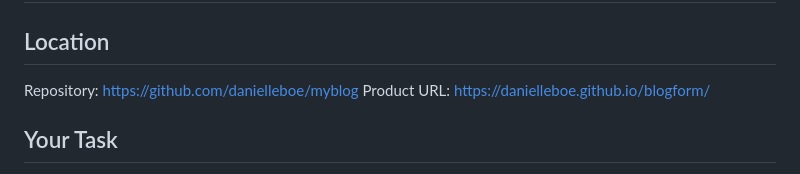
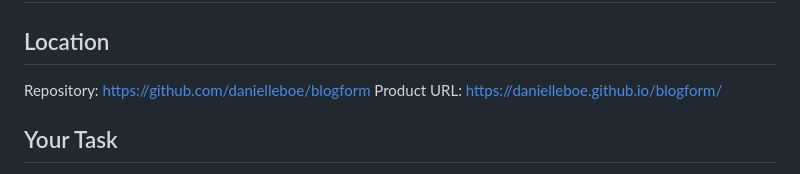
Before and after one commit to danielleboe/blogform, a Markdown page: README.md, the part around the change. Drawn GitHub-style.

```diff
--- a/README.md
+++ b/README.md
@@ -1,7 +1,7 @@
 ## Blog and Blog Content Form
 
 ## Location
-Repository: https://github.com/danielleboe/myblog
+Repository: https://github.com/danielleboe/blogform
 Product URL: https://danielleboe.github.io/blogform/
 
 
```
